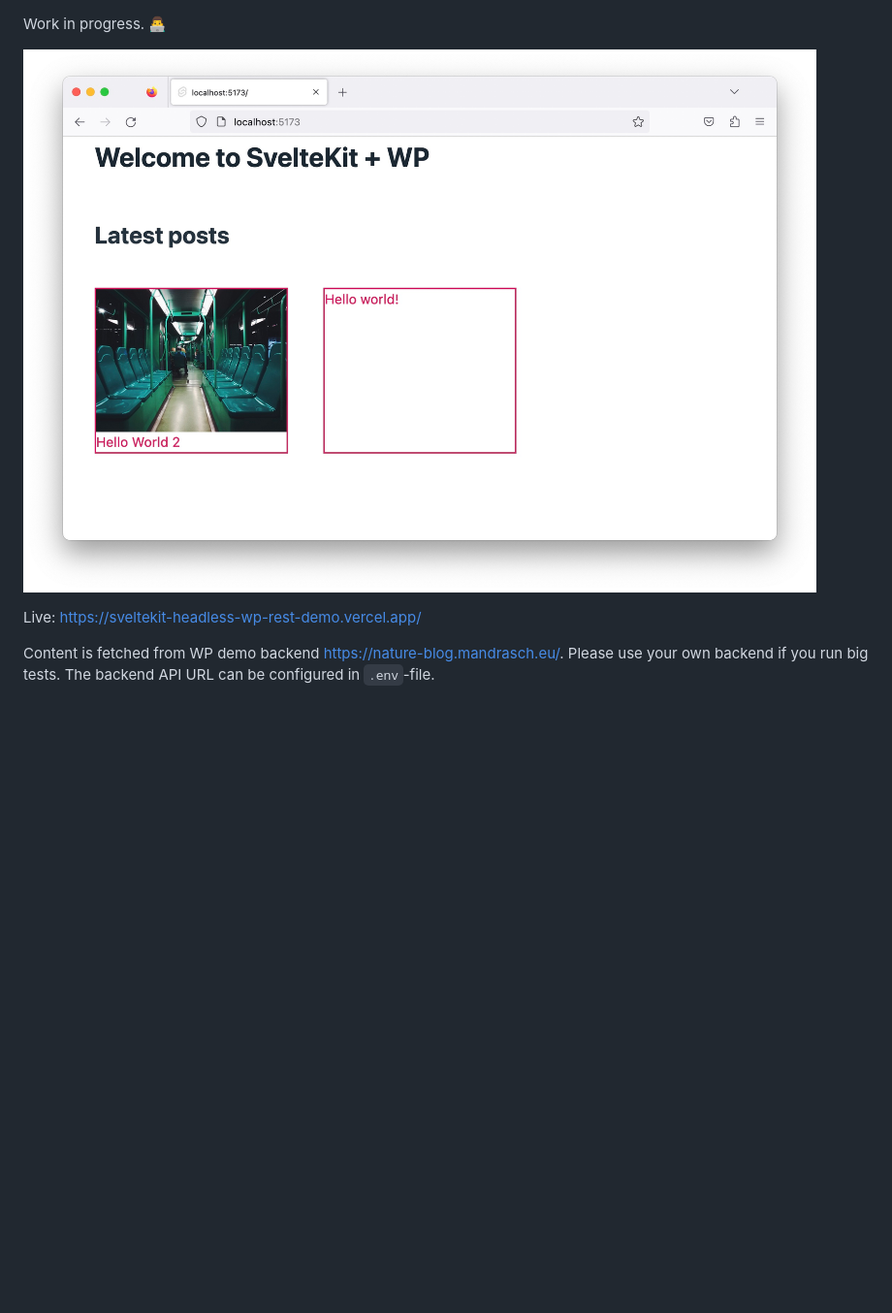
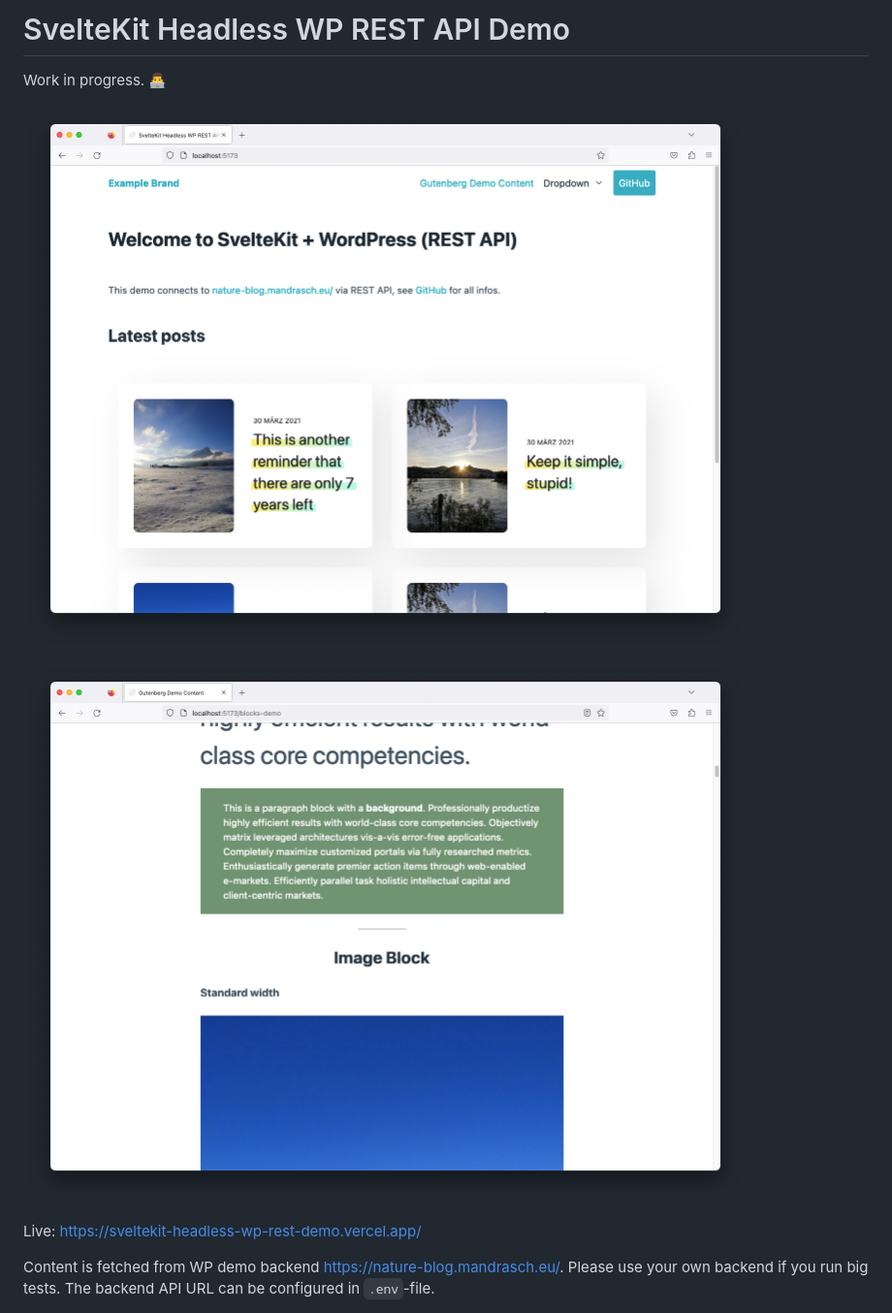
Before and after one commit to mandrasch/sveltekit-headless-wp-rest-demo, a Markdown page: README.md, the part around the change. Shown: that part at 97% size. GitHub-like rendering; pictures changed too: screenshot.jpg (deleted), screenshot1.png (added), screenshot2.png (added); blank space fills up the shorter version.

Commit message:
docs: update screenshots

```diff
--- a/README.md
+++ b/README.md
@@ -1,6 +1,10 @@
+# SvelteKit Headless WP REST API Demo
+
 Work in progress. 👨‍💻
 
-![Screenshot current status, headline and two posts displayed, one with featured image](screenshot.jpg?raw=true)
+![Screenshot of website](screenshot1.png?raw=true)
+
+![Screenshot of website](screenshot2.png?raw=true)
 
 Live: https://sveltekit-headless-wp-rest-demo.vercel.app/
 
```
